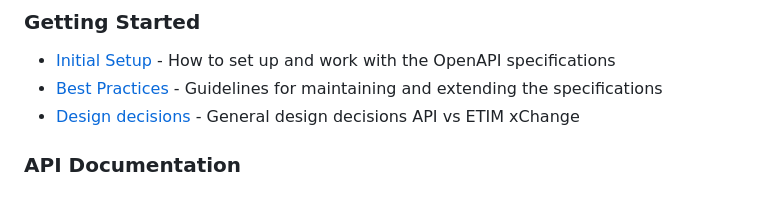
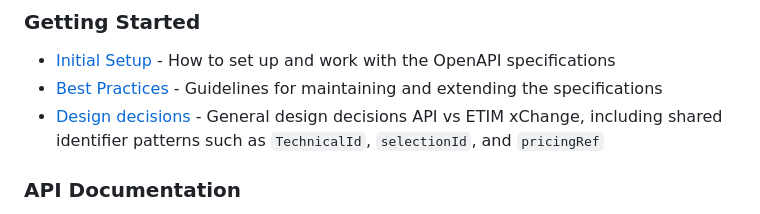
Before and after one commit to 2BABV/ETIM-xChange-OpenAPI, a Markdown page: README.md, the part around the change. GitHub-like rendering.

Commit message:
TechnicalId

```diff
--- a/README.md
+++ b/README.md
@@ -64,7 +64,7 @@ The repository is organized into domain-specific API specifications with shared
 ### Getting Started
 - [Initial Setup](docs/initial-setup.md) - How to set up and work with the OpenAPI specifications
 - [Best Practices](docs/best-practices.md) - Guidelines for maintaining and extending the specifications
-- [Design decisions](docs/etim-xchange-openapi-design-decisions.md) - General design decisions API vs ETIM xChange
+- [Design decisions](docs/etim-xchange-openapi-design-decisions.md) - General design decisions API vs ETIM xChange, including shared identifier patterns such as `TechnicalId`, `selectionId`, and `pricingRef`
 
 ### API Documentation
 - [Product API](openapi/apis/product/README.md) - Core product information and catalog management
```
Also changed, not shown: docs/etim-xchange-openapi-design-decisions.md (+39 -0 lines).
